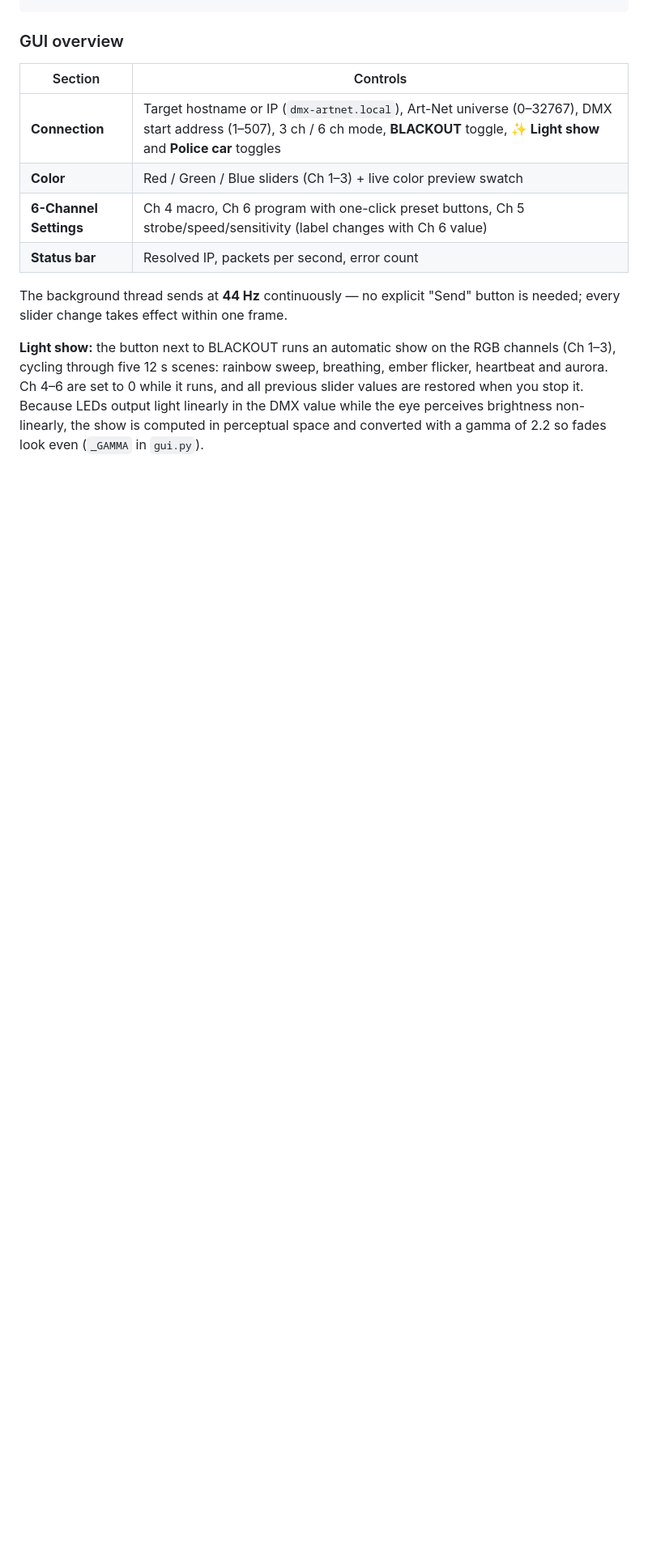
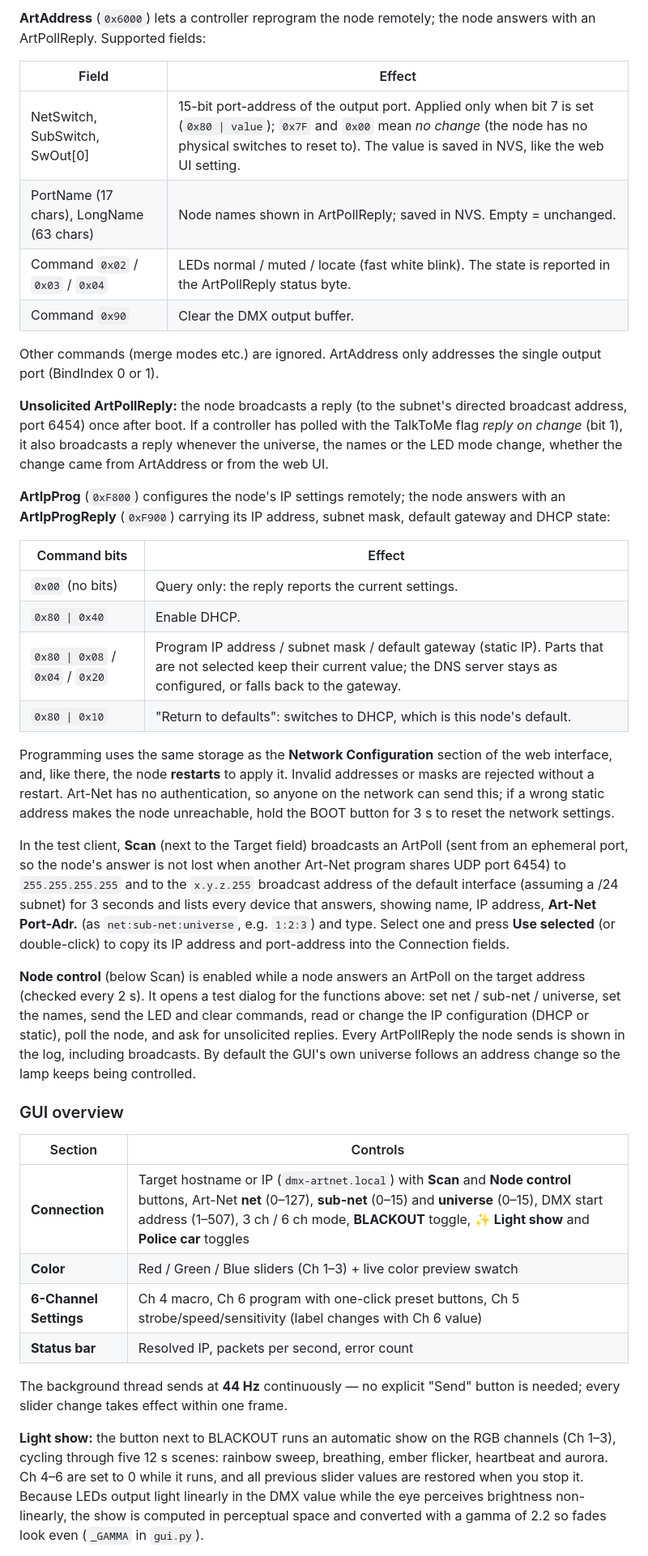
Before and after one commit to thomas-engineering/esp_artnet, a Markdown page: README.md, the part around one of its changes. Shown at 81% size. Rendered like a GitHub page; blank space fills up the shorter version.

```diff
--- a/README.md
+++ b/README.md
@@ -268,8 +298,61 @@ python3 gui.py
+**ArtAddress** (`0x6000`) lets a controller reprogram the node remotely; the
+node answers with an ArtPollReply. Supported fields:
+
+| Field | Effect |
+|---|---|
+| NetSwitch, SubSwitch, SwOut[0] | 15-bit port-address of the output port. Applied only when bit 7 is set (`0x80 \| value`); `0x7F` and `0x00` mean *no change* (the node has no physical switches to reset to). The value is saved in NVS, like the web UI setting. |
+| PortName (17 chars), LongName (63 chars) | Node names shown in ArtPollReply; saved in NVS. Empty = unchanged. |
+| Command `0x02` / `0x03` / `0x04` | LEDs normal / muted / locate (fast white blink). The state is reported in the ArtPollReply status byte. |
+| Command `0x90` | Clear the DMX output buffer. |
+
+Other commands (merge modes etc.) are ignored. ArtAddress only addresses the
+single output port (BindIndex 0 or 1).
+
+**Unsolicited ArtPollReply:** the node broadcasts a reply (to the subnet's
+directed broadcast address, port 6454) once after boot. If a controller has
+polled with the TalkToMe flag *reply on change* (bit 1), it also broadcasts a
+reply whenever the universe, the names or the LED mode change, whether the
+change came from ArtAddress or from the web UI.
+
+**ArtIpProg** (`0xF800`) configures the node's IP settings remotely; the node
+answers with an **ArtIpProgReply** (`0xF900`) carrying its IP address, subnet
+mask, default gateway and DHCP state:
+
+| Command bits | Effect |
+|---|---|
+| `0x00` (no bits) | Query only: the reply reports the current settings. |
+| `0x80 \| 0x40` | Enable DHCP. |
+| `0x80 \| 0x08` / `0x04` / `0x20` | Program IP address / subnet mask / default gateway (static IP). Parts that are not selected keep their current value; the DNS server stays as configured, or falls back to the gateway. |
+| `0x80 \| 0x10` | "Return to defaults": switches to DHCP, which is this node's default. |
+
+Programming uses the same storage as the **Network Configuration** section of
+the web interface, and, like there, the node **restarts** to apply it. Invalid
+addresses or masks are rejected without a restart. Art-Net has no
+authentication, so anyone on the network can send this; if a wrong static
+address makes the node unreachable, hold the BOOT button for 3 s to reset the
+network settings.
+
+In the test client, **Scan** (next to the Target field) broadcasts an ArtPoll (sent from
+an ephemeral port, so the node's answer is not lost when another Art-Net program
+shares UDP port 6454) to
+`255.255.255.255` and to the `x.y.z.255` broadcast address of the default
+interface (assuming a /24 subnet) for 3 seconds and lists every device that
+answers, showing name, IP address, **Art-Net Port-Adr.** (as `net:sub-net:universe`,
+e.g. `1:2:3`) and type. Select one and press **Use selected** (or double-click) to
+copy its IP address and port-address into the Connection fields.
+
+**Node control** (below Scan) is enabled while a node answers an ArtPoll on the
+target address (checked every 2 s). It opens a test dialog for the functions
+above: set net / sub-net / universe, set the names, send the LED and clear
+commands, read or change the IP configuration (DHCP or static), poll the node, and ask for unsolicited replies. Every ArtPollReply the
+node sends is shown in the log, including broadcasts. By default the GUI's own
+universe follows an address change so the lamp keeps being controlled.
+
 ### GUI overview
 
 | Section | Controls |
 |---|---|
-| **Connection** | Target hostname or IP (`dmx-artnet.local`), Art-Net universe (0–32767), DMX start address (1–507), 3 ch / 6 ch mode, **BLACKOUT** toggle, **✨ Light show** and **Police car** toggles |
+| **Connection** | Target hostname or IP (`dmx-artnet.local`) with **Scan** and **Node control** buttons, Art-Net **net** (0–127), **sub-net** (0–15) and **universe** (0–15), DMX start address (1–507), 3 ch / 6 ch mode, **BLACKOUT** toggle, **✨ Light show** and **Police car** toggles |
 | **Color** | Red / Green / Blue sliders (Ch 1–3) + live color preview swatch |
 | **6-Channel Settings** | Ch 4 macro, Ch 6 program with one-click preset buttons, Ch 5 strobe/speed/sensitivity (label changes with Ch 6 value) |
 | **Status bar** | Resolved IP, packets per second, error count |
```
Also changed, not shown: other parts of README.md (+49 -16 lines), doc/screenshot_gui.png.
